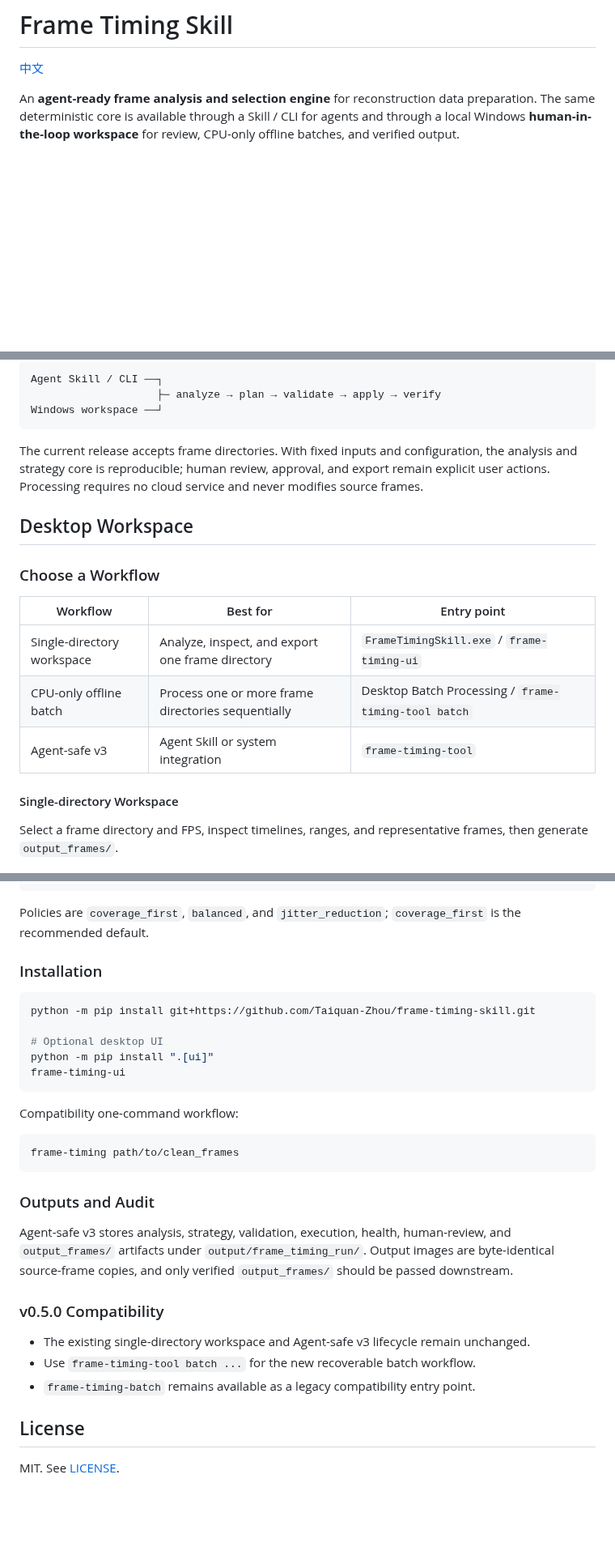
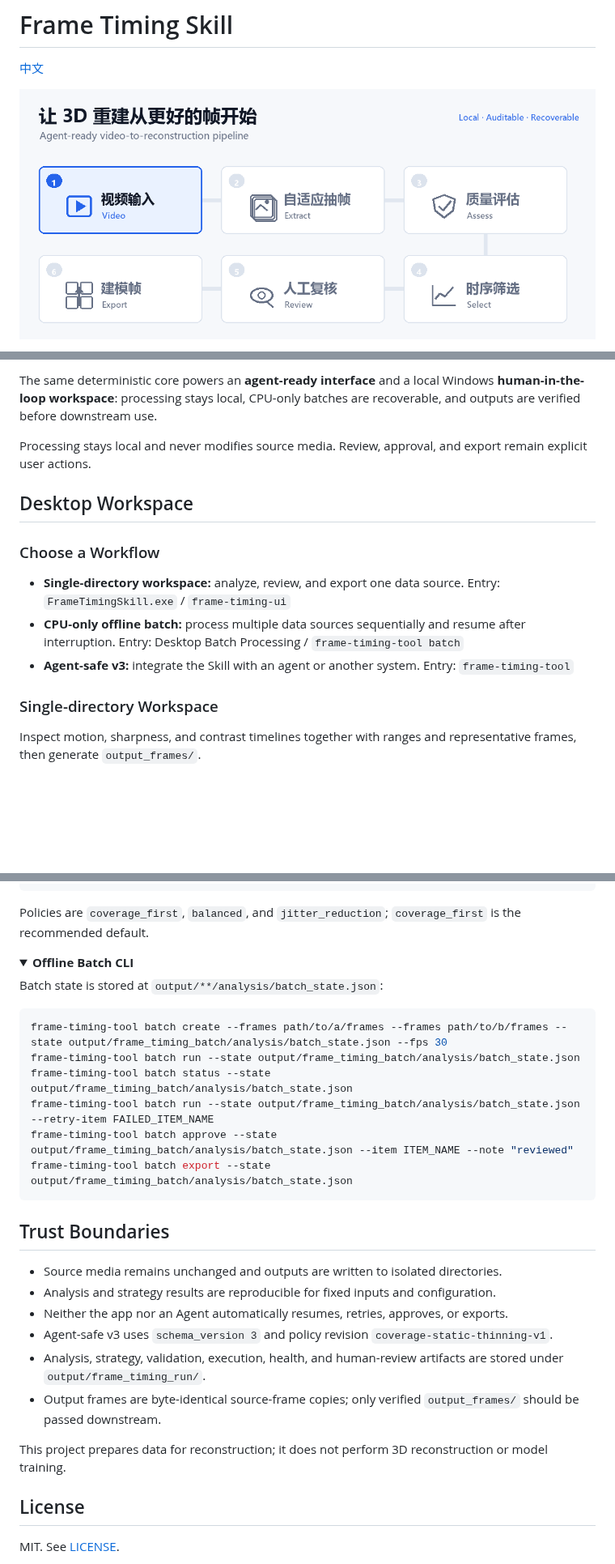
Before and after one commit to Taiquan-Zhou/frame-timing-skill, a Markdown page: README.en.md, 3 parts joined by grey strips. Shown at 81% size. Rendered like a GitHub page; pictures changed too: assets/frame-timing-workflow.gif (added); folded sections open; blank space fills up the shorter version.

````diff
--- a/README.en.md
+++ b/README.en.md
@@ -2,5 +2,7 @@
 
 [中文](README.md)
 
-An **agent-ready frame analysis and selection engine** for reconstruction data preparation. The same deterministic core is available through a Skill / CLI for agents and through a local Windows **human-in-the-loop workspace** for review, CPU-only offline batches, and verified output.
+<p align="center">
+  <img src="assets/frame-timing-workflow.gif" alt="Frame Timing Skill workflow from raw video to verified reconstruction-ready frames" width="100%">
+</p>
 
@@ -10,25 +10,19 @@ An **agent-ready frame analysis and selection engine** for reconstruction data p
 
-```text
-Agent Skill / CLI ──┐
-                    ├─ analyze → plan → validate → apply → verify
-Windows workspace ──┘
-```
+The same deterministic core powers an **agent-ready interface** and a local Windows **human-in-the-loop workspace**: processing stays local, CPU-only batches are recoverable, and outputs are verified before downstream use.
 
-The current release accepts frame directories. With fixed inputs and configuration, the analysis and strategy core is reproducible; human review, approval, and export remain explicit user actions. Processing requires no cloud service and never modifies source frames.
+Processing stays local and never modifies source media. Review, approval, and export remain explicit user actions.
 
 ## Desktop Workspace
 
 ### Choose a Workflow
 
-| Workflow | Best for | Entry point |
-| --- | --- | --- |
-| Single-directory workspace | Analyze, inspect, and export one frame directory | `FrameTimingSkill.exe` / `frame-timing-ui` |
-| CPU-only offline batch | Process one or more frame directories sequentially | Desktop Batch Processing / `frame-timing-tool batch` |
-| Agent-safe v3 | Agent Skill or system integration | `frame-timing-tool` |
+- **Single-directory workspace:** analyze, review, and export one data source. Entry: `FrameTimingSkill.exe` / `frame-timing-ui`
+- **CPU-only offline batch:** process multiple data sources sequentially and resume after interruption. Entry: Desktop Batch Processing / `frame-timing-tool batch`
+- **Agent-safe v3:** integrate the Skill with an agent or another system. Entry: `frame-timing-tool`
 
-#### Single-directory Workspace
+### Single-directory Workspace
 
-Select a frame directory and FPS, inspect timelines, ranges, and representative frames, then generate `output_frames/`.
+Inspect motion, sharpness, and contrast timelines together with ranges and representative frames, then generate `output_frames/`.
 
 <p align="center">
   <img src="assets/frame-timing-ui.png" alt="Frame Timing Skill single-directory workspace" width="100%">
@@ -106,31 +103,34 @@ frame-timing-tool verify --frames path/to/clean_frames --artifact-root output/fr
 
 Policies are `coverage_first`, `balanced`, and `jitter_reduction`; `coverage_first` is the recommended default.
 
-### Installation
+</details>
+
+<details>
+<summary><strong>Offline Batch CLI</strong></summary>
+
+Batch state is stored at `output/**/analysis/batch_state.json`:
 
 ```bash
-python -m pip install git+https://github.com/Taiquan-Zhou/frame-timing-skill.git
-
-# Optional desktop UI
-python -m pip install ".[ui]"
-frame-timing-ui
+frame-timing-tool batch create --frames path/to/a/frames --frames path/to/b/frames --state output/frame_timing_batch/analysis/batch_state.json --fps 30
+frame-timing-tool batch run --state output/frame_timing_batch/analysis/batch_state.json
+frame-timing-tool batch status --state output/frame_timing_batch/analysis/batch_state.json
+frame-timing-tool batch run --state output/frame_timing_batch/analysis/batch_state.json --retry-item FAILED_ITEM_NAME
+frame-timing-tool batch approve --state output/frame_timing_batch/analysis/batch_state.json --item ITEM_NAME --note "reviewed"
+frame-timing-tool batch export --state output/frame_timing_batch/analysis/batch_state.json
 ```
 
-Compatibility one-command workflow:
+</details>
 
-```bash
-frame-timing path/to/clean_frames
-```
+## Trust Boundaries
 
-### Outputs and Audit
+- Source media remains unchanged and outputs are written to isolated directories.
+- Analysis and strategy results are reproducible for fixed inputs and configuration.
+- Neither the app nor an Agent automatically resumes, retries, approves, or exports.
+- Agent-safe v3 uses `schema_version 3` and policy revision `coverage-static-thinning-v1`.
+- Analysis, strategy, validation, execution, health, and human-review artifacts are stored under `output/frame_timing_run/`.
+- Output frames are byte-identical source-frame copies; only verified `output_frames/` should be passed downstream.
 
-Agent-safe v3 stores analysis, strategy, validation, execution, health, human-review, and `output_frames/` artifacts under `output/frame_timing_run/`. Output images are byte-identical source-frame copies, and only verified `output_frames/` should be passed downstream.
-
-### v0.5.0 Compatibility
-
-- The existing single-directory workspace and Agent-safe v3 lifecycle remain unchanged.
-- Use `frame-timing-tool batch ...` for the new recoverable batch workflow.
-- `frame-timing-batch` remains available as a legacy compatibility entry point.
+This project prepares data for reconstruction; it does not perform 3D reconstruction or model training.
 
 ## License
 
````
Also changed, not shown: other parts of README.en.md (+39 -38 lines), README.md (+68 -68 lines), 1 other file.
